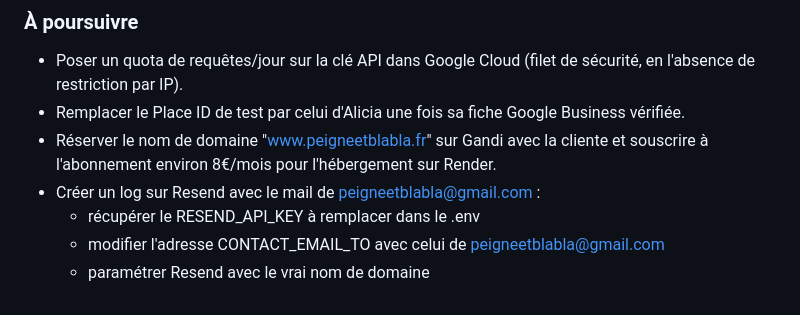
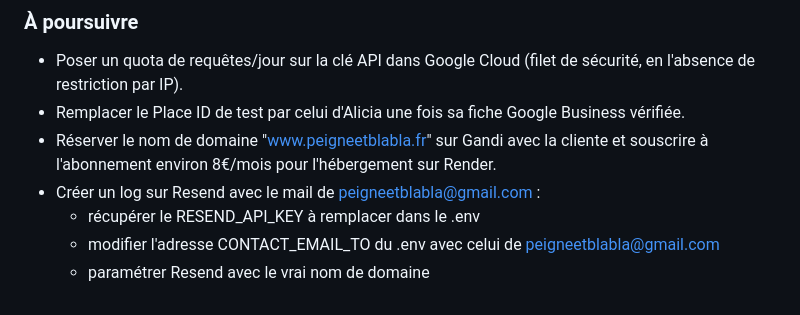
Before and after one commit to fsenycouty/peigne-et-blabla_vitrine, a Markdown page: docs/carnet-de-bord.md, the part around the change. GitHub-like rendering.

Commit message:
feat: maj carnet de bord

```diff
--- a/docs/carnet-de-bord.md
+++ b/docs/carnet-de-bord.md
@@ -284,5 +284,5 @@
 - Réserver le nom de domaine "www.peigneetblabla.fr" sur Gandi avec la cliente et souscrire à l'abonnement environ 8€/mois pour l'hébergement sur Render.
 - Créer un log sur Resend avec le mail de peigneetblabla@gmail.com :
   - récupérer le RESEND_API_KEY à remplacer dans le .env
-  - modifier l'adresse CONTACT_EMAIL_TO avec celui de peigneetblabla@gmail.com
+  - modifier l'adresse CONTACT_EMAIL_TO du .env avec celui de peigneetblabla@gmail.com
   - paramétrer Resend avec le vrai nom de domaine
```
